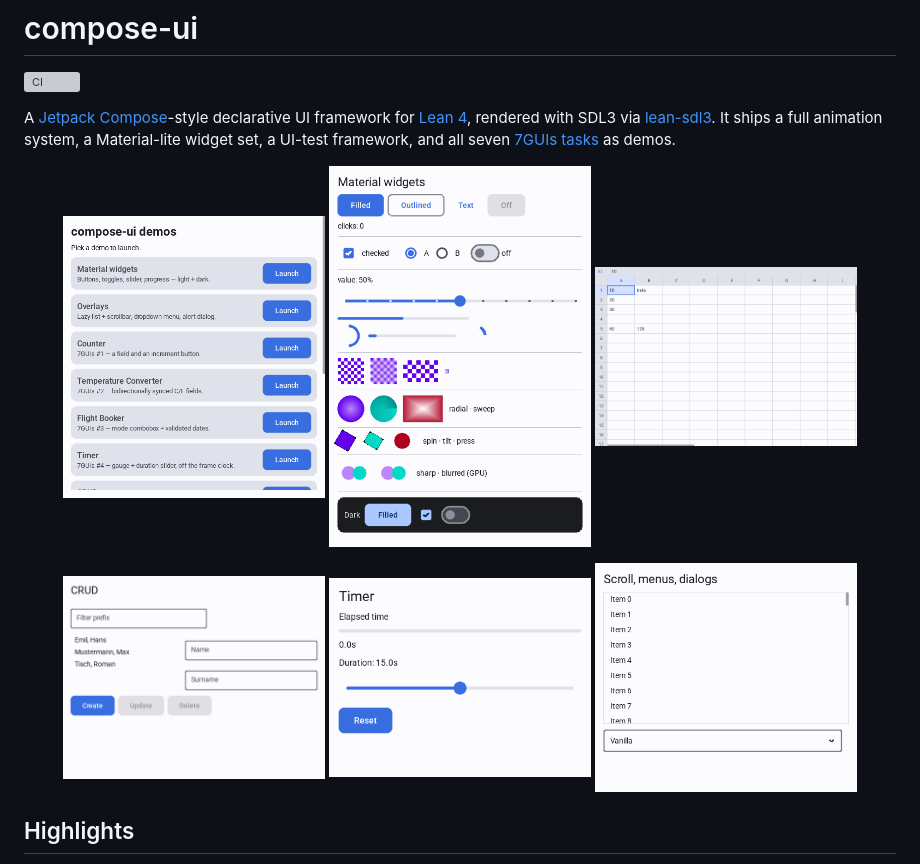
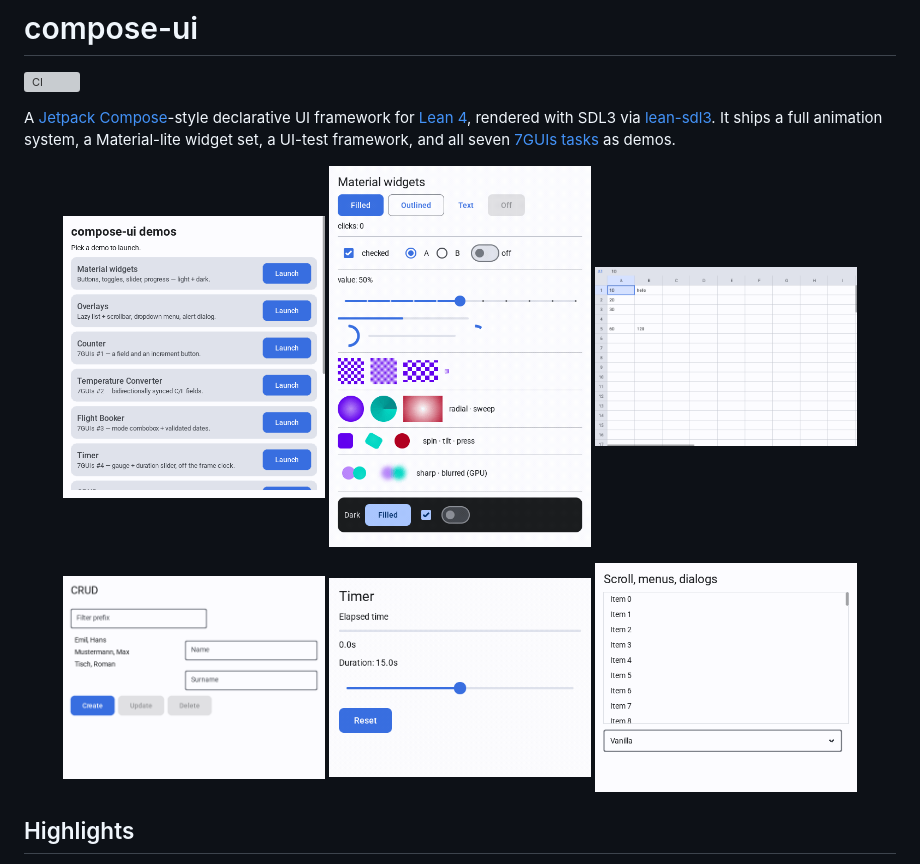
Before and after one commit to Bevisera-AS/lean-compose-ui, a Markdown page: README.md, the part around the change. GitHub-like rendering; pictures changed too: docs/screenshots/timer.gif (added), docs/screenshots/timer.png (deleted), docs/screenshots/widgets.gif (added); grey boxes are pictures that could not be loaded.

Commit message:
Capture: replace some still screenshots with animations
Co-Authored-By: Claude <noreply@anthropic.com>

```diff
--- a/README.md
+++ b/README.md
@@ -11,12 +11,12 @@ as demos.
 
 <p align="center">
   <img src="docs/screenshots/gallery.png" alt="Gallery launcher" width="30%">
-  <img src="docs/screenshots/widgets.png" alt="Material widgets" width="30%">
+  <img src="docs/screenshots/widgets.gif" alt="Material widgets" width="30%">
   <img src="docs/screenshots/cells.png" alt="Cells spreadsheet" width="30%">
 </p>
 <p align="center">
   <img src="docs/screenshots/crud.png" alt="CRUD demo" width="30%">
-  <img src="docs/screenshots/timer.png" alt="Timer demo" width="30%">
+  <img src="docs/screenshots/timer.gif" alt="Timer demo" width="30%">
   <img src="docs/screenshots/overlays.png" alt="Overlays demo" width="30%">
 </p>
 
```
Also changed, not shown: AGENTS.md (+6 -0 lines), docs/DESIGN.md (+10 -0 lines), 6 other files.
